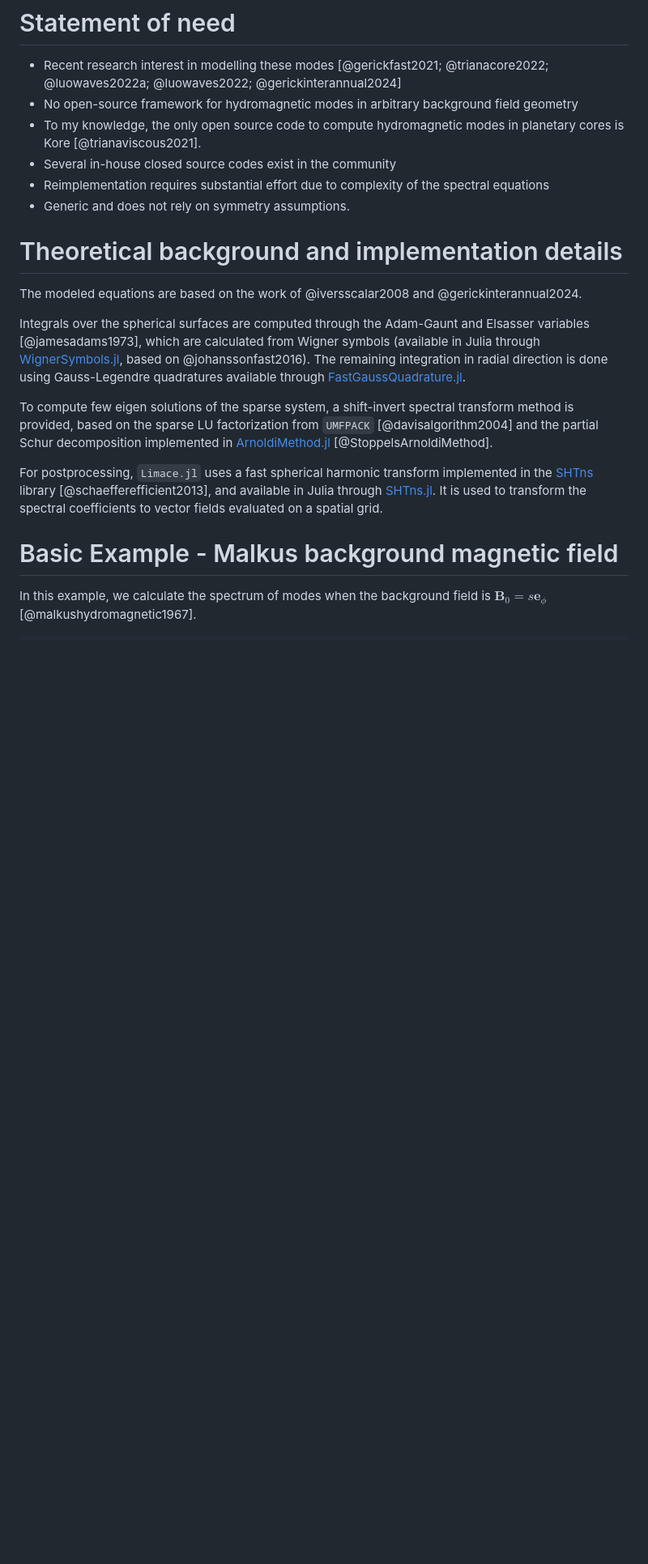
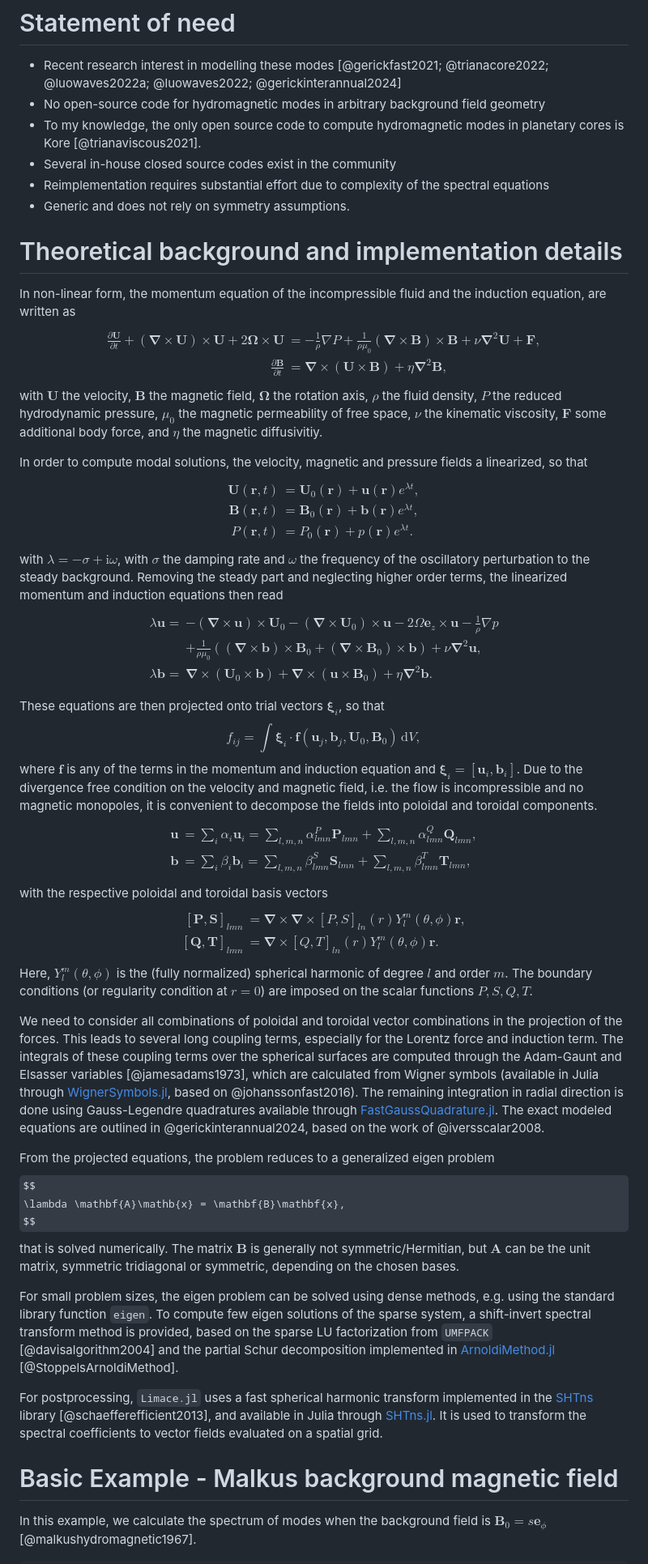
Before and after one commit to fgerick/Limace.jl, a Markdown page: paper/paper.md, the part around the change. Shown at 81% size. Drawn GitHub-style; some formulas as TeX source; blank space fills up the shorter version.

Commit message:
add some theory

```diff
--- a/paper/paper.md
+++ b/paper/paper.md
@@ -32,7 +32,7 @@ whilst remaining computationally performant enough to tackle relevant physical p
 # Statement of need
 
 - Recent research interest in modelling these modes [@gerickfast2021; @trianacore2022; @luowaves2022a; @luowaves2022; @gerickinterannual2024]
-- No open-source framework for hydromagnetic modes in arbitrary background field geometry
+- No open-source code for hydromagnetic modes in arbitrary background field geometry
 - To my knowledge, the only open source code to compute hydromagnetic modes in planetary cores is Kore [@trianaviscous2021].
 - Several in-house closed source codes exist in the community
 - Reimplementation requires substantial effort due to complexity of the spectral equations
@@ -40,11 +40,69 @@ whilst remaining computationally performant enough to tackle relevant physical p
 
 # Theoretical background and implementation details
 
-The modeled equations are based on the work of @iversscalar2008 and @gerickinterannual2024.
+In non-linear form, the momentum equation of the incompressible fluid and the induction equation, are written as
+$$
+\begin{align}
+	\frac{\partial \mathbf{U}}{\partial t} + \left(\boldsymbol{\nabla}\times\mathbf{U}\right)\times\mathbf{U} + 2\boldsymbol{\Omega}\times\mathbf{U} &= -\frac{1}{\rho}\nabla P + \frac{1}{\rho\mu_0} \left(\boldsymbol{\nabla}\times\mathbf{B}\right)\times\mathbf{B} + \nu\boldsymbol{\nabla}^2\mathbf{U} + \mathbf{F}, \\
+	\frac{\partial \mathbf{B}}{\partial t} &= \boldsymbol{\nabla}\times\left(\mathbf{U}\times\mathbf{B}\right) + \eta \boldsymbol{\nabla}^2\mathbf{B},
+\end{align}
+$$
+with $\mathbf{U}$ the velocity, $\mathbf{B}$ the magnetic field, $\boldsymbol{\Omega}$ the rotation axis, $\rho$ the fluid density, $P$ the reduced hydrodynamic pressure, $\mu_0$ the magnetic permeability of free space, $\nu$ the kinematic viscosity, $\mathbf{F}$ some additional body force, and $\eta$ the magnetic diffusivitiy.
 
-Integrals over the spherical surfaces are computed through the Adam-Gaunt and Elsasser variables [@jamesadams1973], which are calculated from Wigner symbols (available in Julia through [WignerSymbols.jl](https://github.com/Jutho/WignerSymbols.jl), based on @johanssonfast2016).
+In order to compute modal solutions, the velocity, magnetic and pressure fields a linearized, so that
+$$
+\begin{align}
+	\mathbf{U}(\mathbf{r},t) & = \mathbf{U}_0(\mathbf{r})+ \mathbf{u}(\mathbf{r}) e^{\lambda t}, \\
+	\mathbf{B}(\mathbf{r},t) & = \mathbf{B}_0(\mathbf{r})+ \mathbf{b}(\mathbf{r}) e^{\lambda t}, \\
+	P(\mathbf{r},t)   & = P_0(\mathbf{r})+ p(\mathbf{r}) e^{\lambda t}.
+\end{align}
+$$
+with $\lambda=-\sigma+\mathrm{i}\omega$, with $\sigma$ the damping rate and $\omega$ the frequency of the oscillatory perturbation to the steady background.
+Removing the steady part and neglecting higher order terms, the linearized momentum and induction equations then read
+$$
+\begin{align}
+	\lambda\mathbf{u} =& -\left(\boldsymbol{\nabla}\times\mathbf{u}\right)\times\mathbf{U}_0- \left(\boldsymbol{\nabla}\times\mathbf{U}_0\right)\times\mathbf{u} -2\Omega\mathbf{e}_z\times\mathbf{u} - \frac{1}{\rho}\nabla p\\
+	 &+ \frac{1}{\rho\mu_0}\left(\left(\boldsymbol{\nabla}\times\mathbf{b}\right)\times\mathbf{B}_0+\left(\boldsymbol{\nabla}\times\mathbf{B}_0\right)\times\mathbf{b}\right) + \nu \boldsymbol{\nabla}^2\mathbf{u},\nonumber\\
+	\lambda\mathbf{b} =& \boldsymbol{\nabla}\times\left(\mathbf{U}_0\times\mathbf{b}\right) + \boldsymbol{\nabla}\times\left(\mathbf{u}\times\mathbf{B}_0\right) + \eta \boldsymbol{\nabla}^2\mathbf{b}.
+\end{align}
+$$
+
+These equations are then projected onto trial vectors $\boldsymbol{\xi}_i$, so that
+$$
+f_{ij} = \int \boldsymbol{\xi}_i \cdot \mathbf{f}\left(\mathbf{u}_j,\mathbf{b}_j, \mathbf{U}_0, \mathbf{B}_0\right)\,\mathrm{d}V,
+$$
+where $\mathbf{f}$ is any of the terms in the momentum and induction equation and $\boldsymbol{\xi}_i = [\mathbf{u}_i, \mathbf{b}_i]$.
+Due to the divergence free condition on the velocity and magnetic field, i.e. the flow is incompressible and no magnetic monopoles,
+it is convenient to decompose the fields into poloidal and toroidal components.
+$$
+\begin{align}
+    \mathbf{u} &= \sum_i \alpha_i\mathbf{u}_i = \sum_{l,m,n} \alpha^P_{lmn}\mathbf{P}_{lmn} + \sum_{l,m,n} \alpha^Q_{lmn}\mathbf{Q}_{lmn},\\
+    \mathbf{b} &= \sum_i \beta_i\mathbf{b}_i =  \sum_{l,m,n} \beta^S_{lmn}\mathbf{S}_{lmn} + \sum_{l,m,n} \beta^T_{lmn}\mathbf{T}_{lmn},
+\end{align}
+$$
+with the respective poloidal and toroidal basis vectors
+$$
+\begin{align}
+	\left[\mathbf{P},\mathbf{S}\right]_{lmn} & = \boldsymbol{\nabla}\times\boldsymbol{\nabla}\times \left[P,S\right]_{ln}(r)Y_l^m(\theta,\phi)\mathbf{r}, \\
+	\left[\mathbf{Q},\mathbf{T}\right]_{lmn} & = \boldsymbol{\nabla}\times \left[Q,T\right]_{ln}(r) Y_l^m(\theta,\phi)\mathbf{r}.
+\end{align}
+$$
+Here, $Y_l^m(\theta,\phi)$ is the (fully normalized) spherical harmonic of degree $l$ and order $m$.
+The boundary conditions (or regularity condition at $r=0$) are imposed on the scalar functions $P,S,Q,T$.
+
+We need to consider all combinations of poloidal and toroidal vector combinations in the projection of the forces.
+This leads to several long coupling terms, especially for the Lorentz force and induction term.
+The integrals of these coupling terms over the spherical surfaces are computed through the Adam-Gaunt and Elsasser variables [@jamesadams1973], which are calculated from Wigner symbols (available in Julia through [WignerSymbols.jl](https://github.com/Jutho/WignerSymbols.jl), based on @johanssonfast2016).
 The remaining integration in radial direction is done using Gauss-Legendre quadratures available through [FastGaussQuadrature.jl](https://github.com/JuliaApproximation/FastGaussQuadrature.jl).
+The exact modeled equations are outlined in @gerickinterannual2024, based on the work of @iversscalar2008.
 
+From the projected equations, the problem reduces to a generalized eigen problem
+$$
+\lambda \mathbf{A}\mathb{x} = \mathbf{B}\mathbf{x},
+$$
+that is solved numerically. The matrix $\mathbf{B}$ is generally not symmetric/Hermitian, but $\mathbf{A}$ can be the unit matrix, symmetric tridiagonal or symmetric, depending on the chosen bases.
+
+For small problem sizes, the eigen problem can be solved using dense methods, e.g. using the standard library function `eigen`.
 To compute few eigen solutions of the sparse system, a shift-invert spectral transform method is provided, based on the sparse LU factorization from `UMFPACK` [@davisalgorithm2004] and the partial Schur decomposition implemented in [ArnoldiMethod.jl](https://github.com/JuliaLinearAlgebra/ArnoldiMethod.jl) [@StoppelsArnoldiMethod].
 
 For postprocessing, `Limace.jl` uses a fast spherical harmonic transform implemented in the [SHTns](https://bitbucket.org/nschaeff/shtns) library [@schaefferefficient2013], and available in Julia through [SHTns.jl](https://github.com/fgerick/SHTns.jl).
```
Also changed, not shown: docs/src/theory.md (+0 -1 lines).
